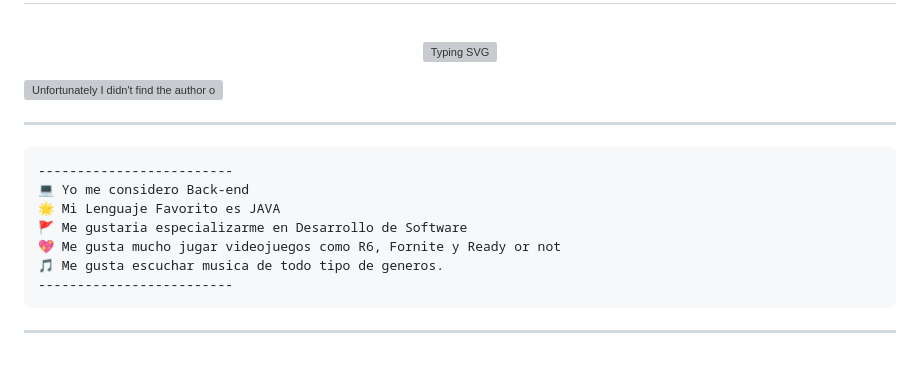
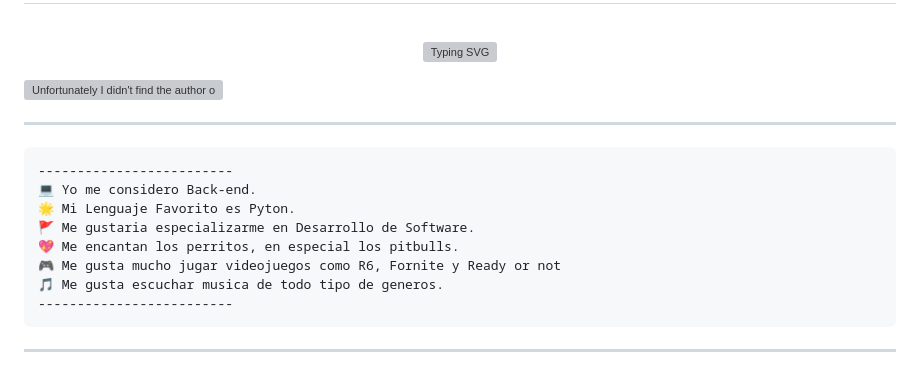
Before and after one commit to Airusuwu/Airusuwu, a Markdown page: README.md, the part around one of its changes. GitHub-like rendering; grey boxes are pictures that could not be loaded.

Commit message:
Revise README with new details and image
Updated personal information and replaced an image.

````diff
--- a/README.md
+++ b/README.md
@@ -13,10 +13,11 @@ Hola soy AIRUS, soy estudiante de ing. Sistemas Computacionales!
 
 ```
 -------------------------
-💻 Yo me considero Back-end
-🌟 Mi Lenguaje Favorito es JAVA
-🚩 Me gustaria especializarme en Desarrollo de Software
-💖 Me gusta mucho jugar videojuegos como R6, Fornite y Ready or not
+💻 Yo me considero Back-end.
+🌟 Mi Lenguaje Favorito es Pyton.
+🚩 Me gustaria especializarme en Desarrollo de Software.
+💖 Me encantan los perritos, en especial los pitbulls.
+🎮 Me gusta mucho jugar videojuegos como R6, Fornite y Ready or not
 🎵 Me gusta escuchar musica de todo tipo de generos.
 -------------------------
 ```
````
Also changed, not shown: other parts of README.md (+1 -1 lines).
